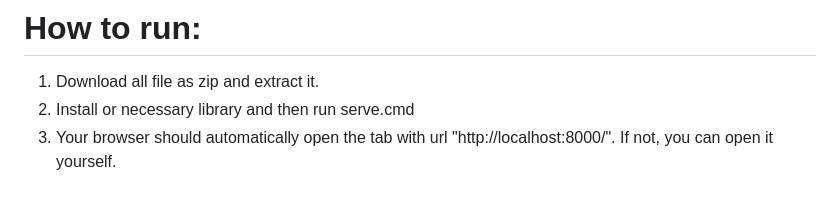
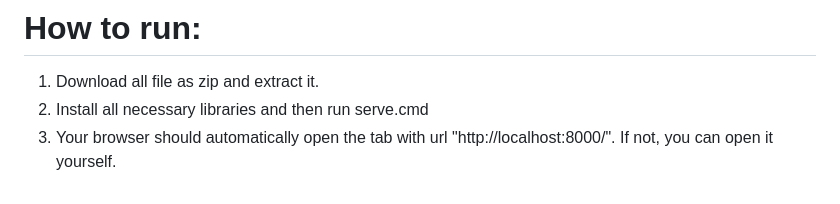
Before and after one commit to Luxlarvivoria/SBWHACKATHON, a Markdown page: README.md, the part around the change. Drawn GitHub-style.

```diff
--- a/README.md
+++ b/README.md
@@ -11,5 +11,5 @@ Non-biomedical topics work too — I tested ocean iron fertilization and it corr
 
 # How to run:
 1) Download all file as zip and extract it.
-2) Install or necessary library and then run serve.cmd
+2) Install all necessary libraries and then run serve.cmd
 3) Your browser should automatically open the tab with url "http://localhost:8000/". If not, you can open it yourself.
```
